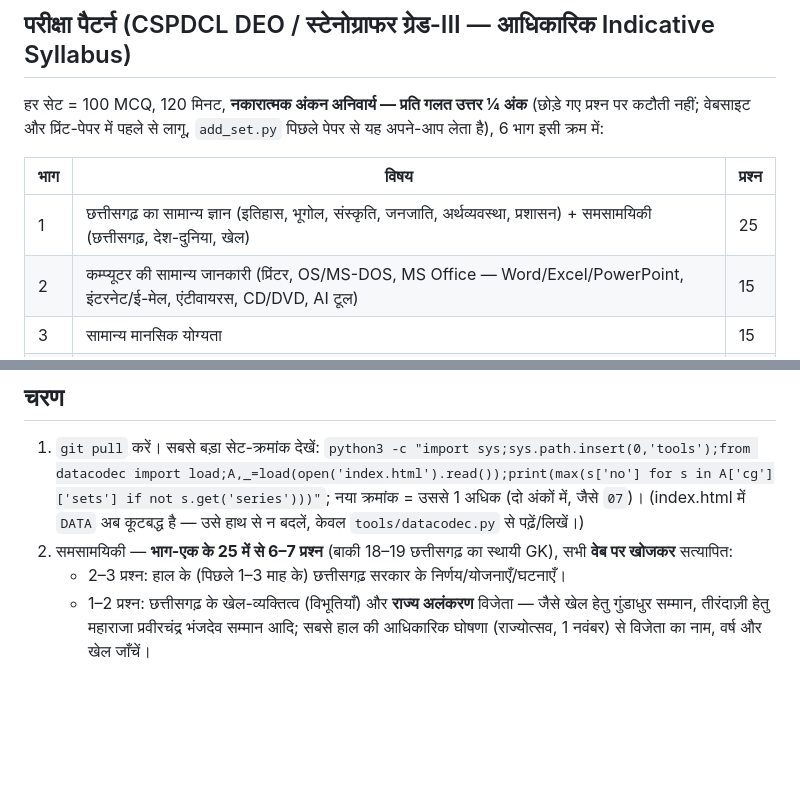
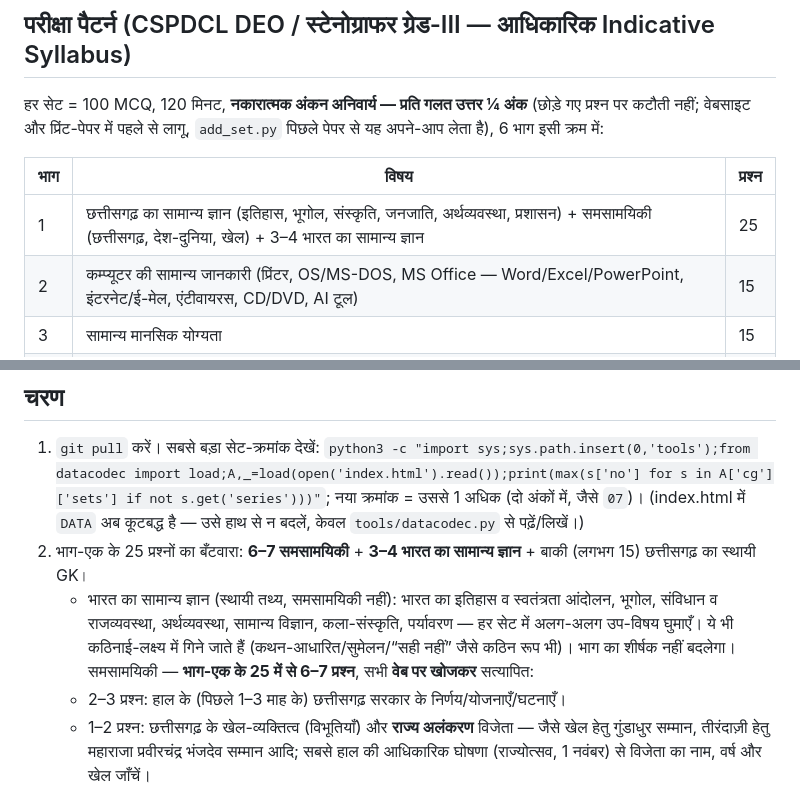
Before and after one commit to Tiku0407/cg-mock-test, a Markdown page: tools/DAILY_SET.md, 2 parts joined by grey strips. Rendered like a GitHub page; blank space fills up the shorter version.

Commit message:
CSPDCL भाग-एक में 3–4 भारत का सामान्य ज्ञान प्रश्न जोड़ने का नियम
Co-Authored-By: Claude Opus 5.5 <noreply@anthropic.com>
Claude-Session: https://claude.ai/code/session_01T3Ebgf1fCb4zLtAPAMQsuF

```diff
--- a/tools/DAILY_SET.md
+++ b/tools/DAILY_SET.md
@@ -8,7 +8,7 @@
 
 | भाग | विषय | प्रश्न |
 |---|---|---|
-| 1 | छत्तीसगढ़ का सामान्य ज्ञान (इतिहास, भूगोल, संस्कृति, जनजाति, अर्थव्यवस्था, प्रशासन) + समसामयिकी (छत्तीसगढ़, देश-दुनिया, खेल) | 25 |
+| 1 | छत्तीसगढ़ का सामान्य ज्ञान (इतिहास, भूगोल, संस्कृति, जनजाति, अर्थव्यवस्था, प्रशासन) + समसामयिकी (छत्तीसगढ़, देश-दुनिया, खेल) + 3–4 भारत का सामान्य ज्ञान | 25 |
 | 2 | कम्प्यूटर की सामान्य जानकारी (प्रिंटर, OS/MS-DOS, MS Office — Word/Excel/PowerPoint, इंटरनेट/ई-मेल, एंटीवायरस, CD/DVD, AI टूल) | 15 |
 | 3 | सामान्य मानसिक योग्यता | 15 |
 | 4 | सामान्य गणित | 15 |
@@ -37,7 +37,9 @@
 
 ## चरण
 1. `git pull` करें। सबसे बड़ा सेट-क्रमांक देखें: `python3 -c "import sys;sys.path.insert(0,'tools');from datacodec import load;A,_=load(open('index.html').read());print(max(s['no'] for s in A['cg']['sets'] if not s.get('series')))"`; नया क्रमांक = उससे 1 अधिक (दो अंकों में, जैसे `07`)। (index.html में `DATA` अब कूटबद्ध है — उसे हाथ से न बदलें, केवल `tools/datacodec.py` से पढ़ें/लिखें।)
-2. समसामयिकी — **भाग-एक के 25 में से 6–7 प्रश्न** (बाकी 18–19 छत्तीसगढ़ का स्थायी GK), सभी **वेब पर खोजकर** सत्यापित:
+2. भाग-एक के 25 प्रश्नों का बँटवारा: **6–7 समसामयिकी** + **3–4 भारत का सामान्य ज्ञान** + बाकी (लगभग 15) छत्तीसगढ़ का स्थायी GK।
+   - भारत का सामान्य ज्ञान (स्थायी तथ्य, समसामयिकी नहीं): भारत का इतिहास व स्वतंत्रता आंदोलन, भूगोल, संविधान व राजव्यवस्था, अर्थव्यवस्था, सामान्य विज्ञान, कला-संस्कृति, पर्यावरण — हर सेट में अलग-अलग उप-विषय घुमाएँ। ये भी कठिनाई-लक्ष्य में गिने जाते हैं (कथन-आधारित/सुमेलन/“सही नहीं” जैसे कठिन रूप भी)। भाग का शीर्षक नहीं बदलेगा।
+   समसामयिकी — **भाग-एक के 25 में से 6–7 प्रश्न**, सभी **वेब पर खोजकर** सत्यापित:
    - 2–3 प्रश्न: हाल के (पिछले 1–3 माह के) छत्तीसगढ़ सरकार के निर्णय/योजनाएँ/घटनाएँ।
    - 1–2 प्रश्न: छत्तीसगढ़ के खेल-व्यक्तित्व (विभूतियाँ) और **राज्य अलंकरण** विजेता — जैसे खेल हेतु गुंडाधुर सम्मान, तीरंदाज़ी हेतु महाराजा प्रवीरचंद्र भंजदेव सम्मान आदि; सबसे हाल की आधिकारिक घोषणा (राज्योत्सव, 1 नवंबर) से विजेता का नाम, वर्ष और खेल जाँचें।
    - 2–3 प्रश्न: देश-दुनिया और खेल जगत की हाल की घटनाएँ — विशेषकर **एशियाई खेल 2026 (आइची-नागोया) में भारत के शीर्ष पदक विजेता/उपलब्धियाँ**, भारत की कुल पदक संख्या/स्थान, अन्य प्रमुख राष्ट्रीय-अंतरराष्ट्रीय घटनाएँ।
```
